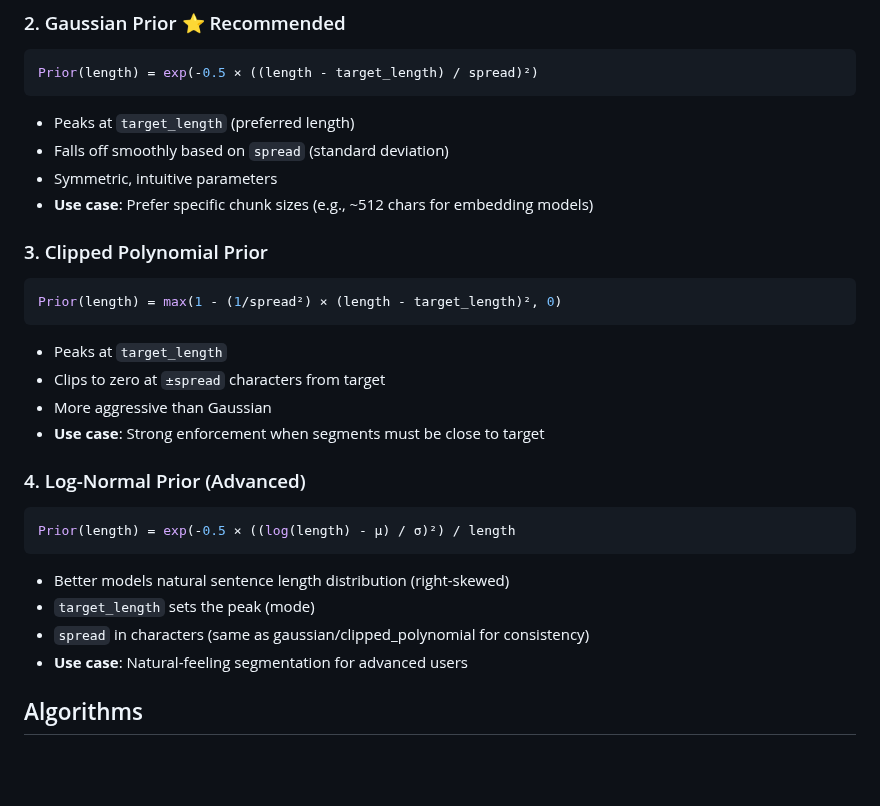
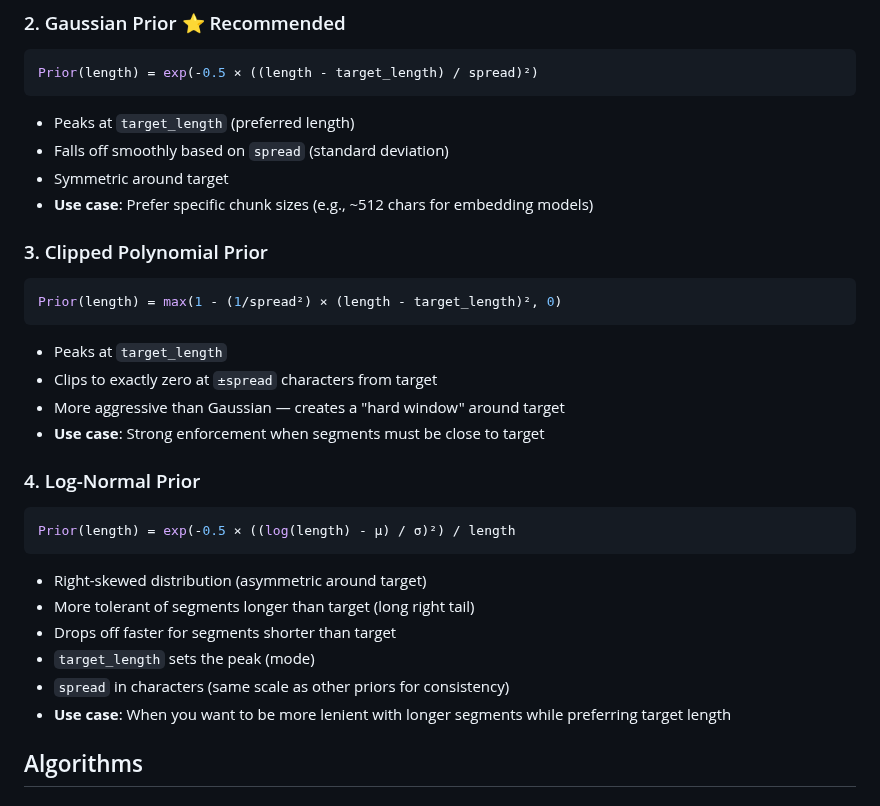
Before and after one commit to segment-any-text/wtpsplit, a Markdown page: docs/LENGTH_CONSTRAINTS.md, the part around one of its changes. Rendered like a GitHub page; blank space fills up the shorter version.

````diff
--- a/docs/LENGTH_CONSTRAINTS.md
+++ b/docs/LENGTH_CONSTRAINTS.md
@@ -71,7 +83,7 @@ Prior(length) = exp(-0.5 × ((length - target_length) / spread)²)
 
 - Peaks at `target_length` (preferred length)
 - Falls off smoothly based on `spread` (standard deviation)
-- Symmetric, intuitive parameters
+- Symmetric around target
 - **Use case**: Prefer specific chunk sizes (e.g., ~512 chars for embedding models)
 
 ### 3. Clipped Polynomial Prior
@@ -81,20 +93,22 @@ Prior(length) = max(1 - (1/spread²) × (length - target_length)², 0)
 ```
 
 - Peaks at `target_length`
-- Clips to zero at `±spread` characters from target
-- More aggressive than Gaussian
+- Clips to exactly zero at `±spread` characters from target
+- More aggressive than Gaussian — creates a "hard window" around target
 - **Use case**: Strong enforcement when segments must be close to target
 
-### 4. Log-Normal Prior (Advanced)
+### 4. Log-Normal Prior
 
 ```python
 Prior(length) = exp(-0.5 × ((log(length) - μ) / σ)²) / length
 ```
 
-- Better models natural sentence length distribution (right-skewed)
+- Right-skewed distribution (asymmetric around target)
+- More tolerant of segments longer than target (long right tail)
+- Drops off faster for segments shorter than target
 - `target_length` sets the peak (mode)
-- `spread` in characters (same as gaussian/clipped_polynomial for consistency)
-- **Use case**: Natural-feeling segmentation for advanced users
+- `spread` in characters (same scale as other priors for consistency)
+- **Use case**: When you want to be more lenient with longer segments while preferring target length
 
 ## Algorithms
 
````
Also changed, not shown: other parts of docs/LENGTH_CONSTRAINTS.md (+14 -9 lines), docs/prior_functions.png (added), 7 other files.
